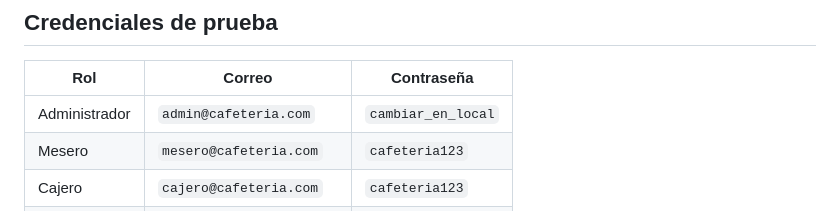
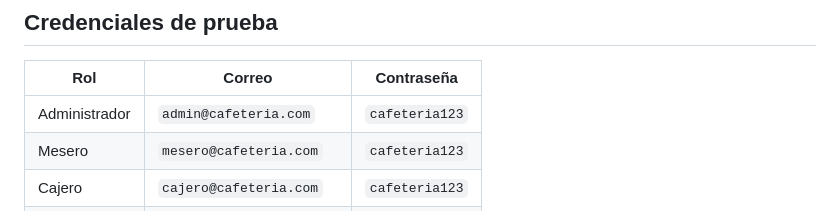
Before and after one commit to VMMC5/cafeteria-system, a Markdown page: progress.md, the part around the change. Rendered like a GitHub page.

Commit message:
docs: progress.md — credencial de admin unificada a cafeteria123

```diff
--- a/progress.md
+++ b/progress.md
@@ -141,7 +141,7 @@ URLs: API `localhost:8000/docs` · Web `localhost:5000` · Adminer `localhost:80
 ## Credenciales de prueba
 | Rol | Correo | Contraseña |
 |-----|--------|-----------|
-| Administrador | `admin@cafeteria.com` | `cambiar_en_local` |
+| Administrador | `admin@cafeteria.com` | `cafeteria123` |
 | Mesero | `mesero@cafeteria.com` | `cafeteria123` |
 | Cajero | `cajero@cafeteria.com` | `cafeteria123` |
 | Cocinero | `cocinero@cafeteria.com` | `cafeteria123` |
```
